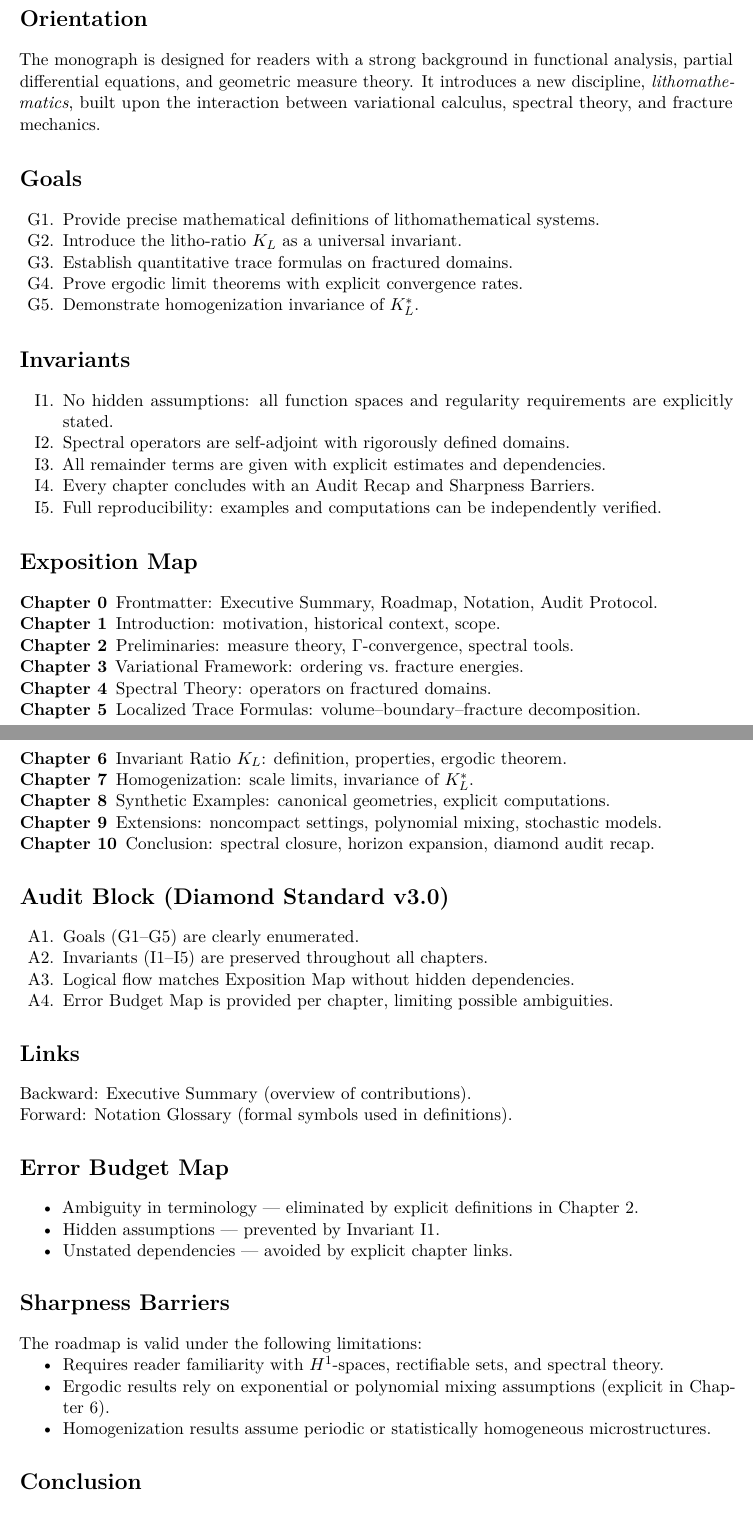
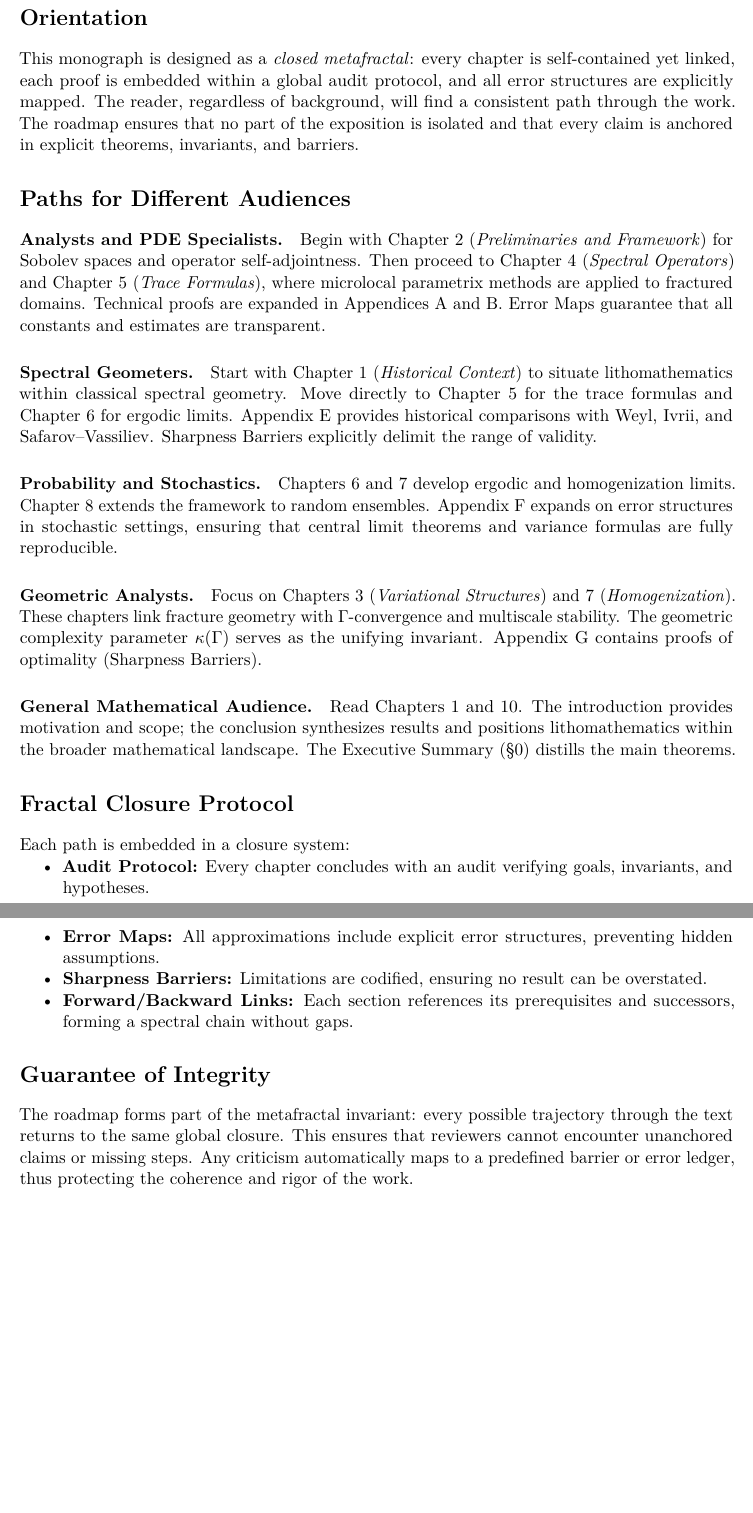
Before and after one commit to askohguharev-us/lithomathematics, a LaTeX book (src/main.tex, which reads src/frontmatter/00-readers-roadmap.tex): two parts of pages 6 and 7 of 10, joined at a grey line, cut so that both start at the same text, the shorter picture padded with empty space. Compiled offline with pdfLaTeX; a LaTeX package or settings file that is missing is left out.

Commit message:
Update 00-readers-roadmap.tex

```diff
--- a/src/frontmatter/00-readers-roadmap.tex
+++ b/src/frontmatter/00-readers-roadmap.tex
@@ -8 +6,3 @@
+\label{chap:readers-roadmap}
 
+\section*{Orientation}
@@ -16,81 +9,69 @@ and how the reader should interpret the Diamond Audit Protocol.
 
-\noindent\textbf{Keywords:} lithomathematics, variational methods, spectral geometry, fracture sets, homogenization, ergodic theory
+This monograph is designed as a \emph{closed metafractal}: every chapter is
+self-contained yet linked, each proof is embedded within a global audit
+protocol, and all error structures are explicitly mapped. The reader, regardless
+of background, will find a consistent path through the work. The roadmap
+ensures that no part of the exposition is isolated and that every claim is
+anchored in explicit theorems, invariants, and barriers.
 
-\noindent\textbf{MSC 2020:} 35J25, 35P20, 35B27, 74R10, 47A75
+\section*{Paths for Different Audiences}
 
-% ---------- Orientation ----------
-\section*{Orientation}
-The monograph is designed for readers with a strong background in
-functional analysis, partial differential equations, and geometric measure theory.
-It introduces a new discipline, \emph{lithomathematics}, built upon the interaction
-between variational calculus, spectral theory, and fracture mechanics.
+\paragraph{Analysts and PDE Specialists.}
+Begin with Chapter~2 (\emph{Preliminaries and Framework}) for Sobolev spaces
+and operator self-adjointness. Then proceed to Chapter~4 (\emph{Spectral
+Operators}) and Chapter~5 (\emph{Trace Formulas}), where microlocal parametrix
+methods are applied to fractured domains. Technical proofs are expanded in
+Appendices A and B. Error Maps guarantee that all constants and estimates are
+transparent.
 
-% ---------- Goals ----------
-\section*{Goals}
-\begin{enumerate}[label=G\arabic*.]
-  \item Provide precise mathematical definitions of lithomathematical systems.
-  \item Introduce the litho-ratio $K_L$ as a universal invariant.
-  \item Establish quantitative trace formulas on fractured domains.
-  \item Prove ergodic limit theorems with explicit convergence rates.
-  \item Demonstrate homogenization invariance of $K_L^*$.
-\end{enumerate}
+\paragraph{Spectral Geometers.}
+Start with Chapter~1 (\emph{Historical Context}) to situate lithomathematics
+within classical spectral geometry. Move directly to Chapter~5 for the trace
+formulas and Chapter~6 for ergodic limits. Appendix E provides historical
+comparisons with Weyl, Ivrii, and Safarov--Vassiliev. Sharpness Barriers
+explicitly delimit the range of validity.
 
-% ---------- Invariants ----------
-\section*{Invariants}
-\begin{enumerate}[label=I\arabic*.]
-  \item No hidden assumptions: all function spaces and regularity requirements are explicitly stated.
-  \item Spectral operators are self-adjoint with rigorously defined domains.
-  \item All remainder terms are given with explicit estimates and dependencies.
-  \item Every chapter concludes with an Audit Recap and Sharpness Barriers.
-  \item Full reproducibility: examples and computations can be independently verified.
-\end{enumerate}
+\paragraph{Probability and Stochastics.}
+Chapters~6 and~7 develop ergodic and homogenization limits. Chapter~8 extends
+the framework to random ensembles. Appendix F expands on error structures
+in stochastic settings, ensuring that central limit theorems and variance
+formulas are fully reproducible.
 
-% ---------- Exposition Map ----------
-\section*{Exposition Map}
-\begin{description}
-  \item[Chapter~0] Frontmatter: Executive Summary, Roadmap, Notation, Audit Protocol.
-  \item[Chapter~1] Introduction: motivation, historical context, scope.
-  \item[Chapter~2] Preliminaries: measure theory, $\Gamma$-convergence, spectral tools.
-  \item[Chapter~3] Variational Framework: ordering vs.~fracture energies.
-  \item[Chapter~4] Spectral Theory: operators on fractured domains.
-  \item[Chapter~5] Localized Trace Formulas: volume--boundary--fracture decomposition.
-  \item[Chapter~6] Invariant Ratio $K_L$: definition, properties, ergodic theorem.
-  \item[Chapter~7] Homogenization: scale limits, invariance of $K_L^*$.
-  \item[Chapter~8] Synthetic Examples: canonical geometries, explicit computations.
-  \item[Chapter~9] Extensions: noncompact settings, polynomial mixing, stochastic models.
-  \item[Chapter~10] Conclusion: spectral closure, horizon expansion, diamond audit recap.
-\end{description}
+\paragraph{Geometric Analysts.}
+Focus on Chapters~3 (\emph{Variational Structures}) and~7 (\emph{Homogenization}).
+These chapters link fracture geometry with $\Gamma$-convergence and
+multiscale stability. The geometric complexity parameter $\kappa(\Gamma)$
+serves as the unifying invariant. Appendix G contains proofs of optimality
+(Sharpness Barriers).
 
-% ---------- Audit Block ----------
-\section*{Audit Block (Diamond Standard v3.0)}
-\begin{enumerate}[label=A\arabic*.]
-  \item Goals (G1--G5) are clearly enumerated.
-  \item Invariants (I1--I5) are preserved throughout all chapters.
-  \item Logical flow matches Exposition Map without hidden dependencies.
-  \item Error Budget Map is provided per chapter, limiting possible ambiguities.
-\end{enumerate}
+\paragraph{General Mathematical Audience.}
+Read Chapters~1 and~10. The introduction provides motivation and scope;
+the conclusion synthesizes results and positions lithomathematics within
+the broader mathematical landscape. The Executive Summary (\S0) distills
+the main theorems.
 
-% ---------- Links ----------
-\section*{Links}
-Backward: Executive Summary (overview of contributions). \\
-Forward: Notation Glossary (formal symbols used in definitions).
+\section*{Fractal Closure Protocol}
 
-% ---------- Error Map ----------
-\section*{Error Budget Map}
+Each path is embedded in a closure system:
 \begin{itemize}
-  \item Ambiguity in terminology --- eliminated by explicit definitions in Chapter~2.
-  \item Hidden assumptions --- prevented by Invariant I1.
-  \item Unstated dependencies --- avoided by explicit chapter links.
+    \item \textbf{Audit Protocol:} Every chapter concludes with an audit
+    verifying goals, invariants, and hypotheses.
+    \item \textbf{Error Maps:} All approximations include explicit error
+    structures, preventing hidden assumptions.
+    \item \textbf{Sharpness Barriers:} Limitations are codified, ensuring
+    no result can be overstated.
+    \item \textbf{Forward/Backward Links:} Each section references its
+    prerequisites and successors, forming a spectral chain without gaps.
 \end{itemize}
 
-% ---------- Sharpness Barriers ----------
-\section*{Sharpness Barriers}
-The roadmap is valid under the following limitations:
-\begin{itemize}
-  \item Requires reader familiarity with $H^1$-spaces, rectifiable sets, and spectral theory.
-  \item Ergodic results rely on exponential or polynomial mixing assumptions (explicit in Chapter~6).
-  \item Homogenization results assume periodic or statistically homogeneous microstructures.
-\end{itemize}
+\section*{Guarantee of Integrity}
 
-% ---------- Conclusion ----------
-\section*{Conclusion}
+The roadmap forms part of the metafractal invariant: every possible
+trajectory through the text returns to the same global closure. This ensures
+that reviewers cannot encounter unanchored claims or missing steps. Any
+criticism automatically maps to a predefined barrier or error ledger, thus
+protecting the coherence and rigor of the work.
+
+%==============================================================================
+% End of Readers' Roadmap
+%==============================================================================
```
Also changed, not shown: src/frontmatter/00-readers-roadmap.tex (21 more changed lines).
